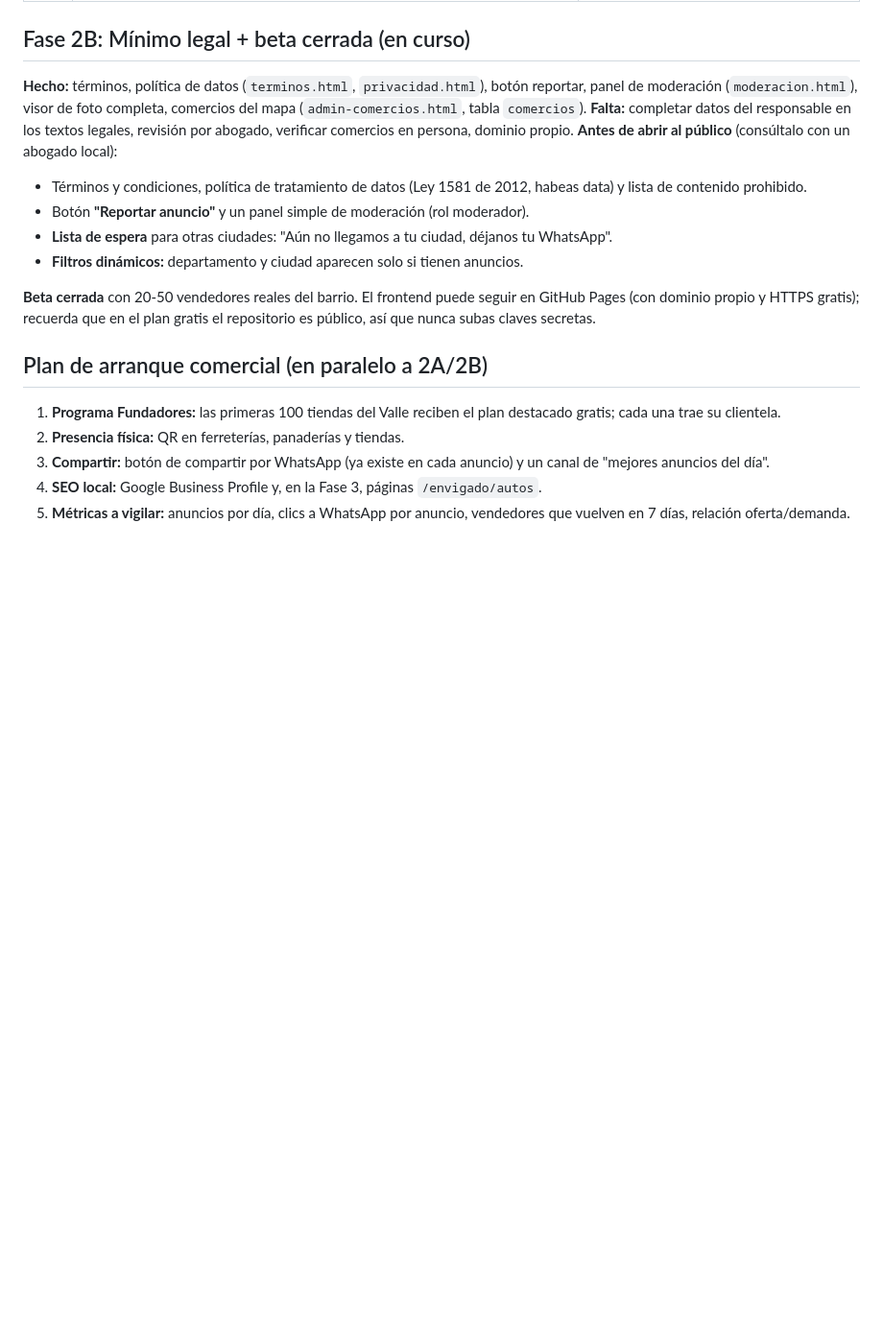
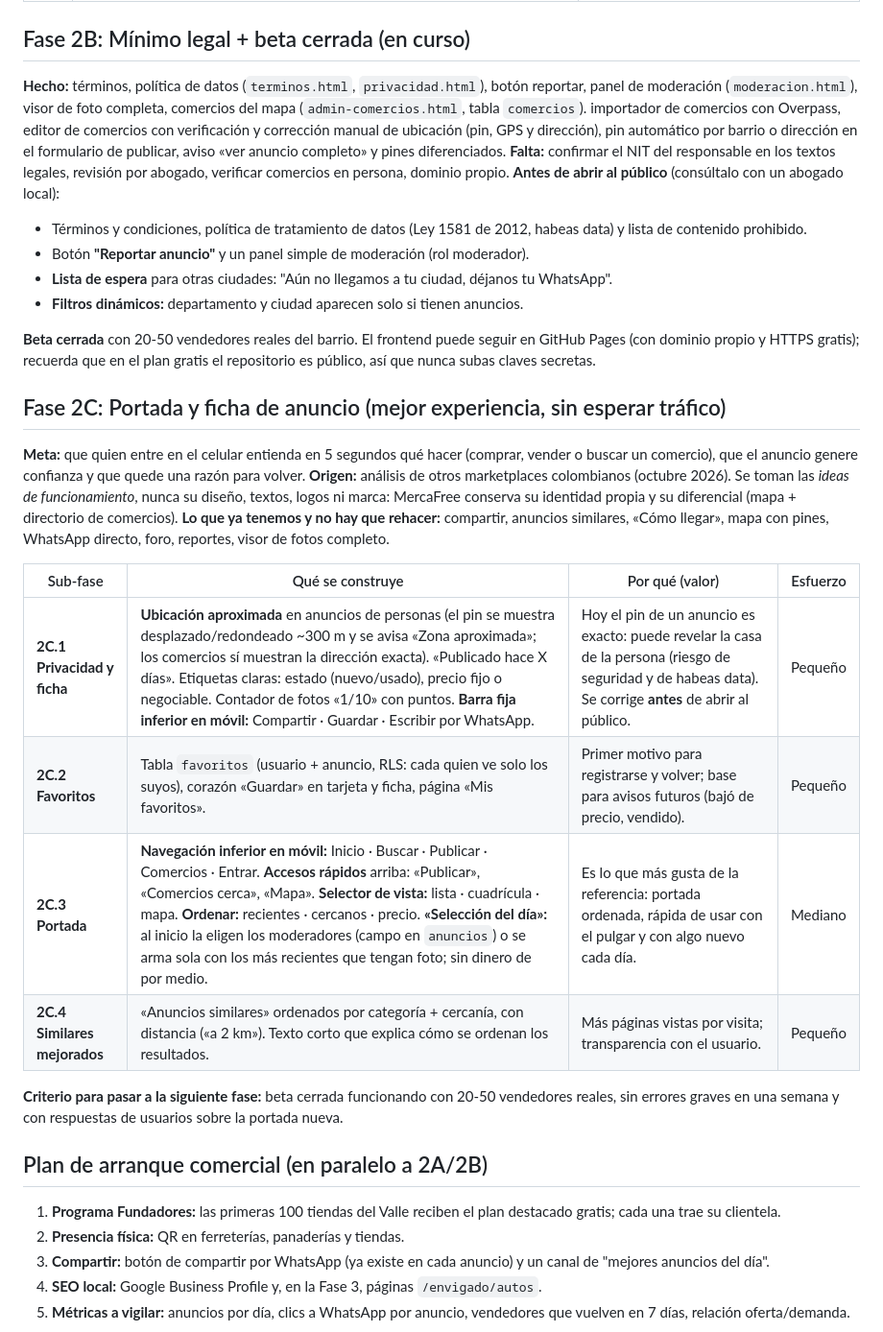
Before and after one commit to linkin3187-crypto/VendeAlToque-, a Markdown page: ROADMAP.md, the part around one of its changes. Shown at 96% size. GitHub-like rendering; blank space fills up the shorter version.

```diff
--- a/ROADMAP.md
+++ b/ROADMAP.md
@@ -28,7 +28,7 @@ Escapado de HTML, hash de contraseñas, mapa con clusters, página de detalle, f
 | 9 | Vencimiento a 30 días (`expira_en`) y reglas básicas anti-spam (límite de publicaciones por usuario, palabras prohibidas) | Mantiene fresco el catálogo y frena el abuso desde el día uno |
 
 ## Fase 2B: Mínimo legal + beta cerrada (en curso)
-**Hecho:** términos, política de datos (`terminos.html`, `privacidad.html`), botón reportar, panel de moderación (`moderacion.html`), visor de foto completa, comercios del mapa (`admin-comercios.html`, tabla `comercios`). **Falta:** completar datos del responsable en los textos legales, revisión por abogado, verificar comercios en persona, dominio propio.
+**Hecho:** términos, política de datos (`terminos.html`, `privacidad.html`), botón reportar, panel de moderación (`moderacion.html`), visor de foto completa, comercios del mapa (`admin-comercios.html`, tabla `comercios`). importador de comercios con Overpass, editor de comercios con verificación y corrección manual de ubicación (pin, GPS y dirección), pin automático por barrio o dirección en el formulario de publicar, aviso «ver anuncio completo» y pines diferenciados. **Falta:** confirmar el NIT del responsable en los textos legales, revisión por abogado, verificar comercios en persona, dominio propio.
 **Antes de abrir al público** (consúltalo con un abogado local):
 - Términos y condiciones, política de tratamiento de datos (Ley 1581 de 2012, habeas data) y lista de contenido prohibido.
 - Botón **"Reportar anuncio"** y un panel simple de moderación (rol moderador).
@@ -36,6 +36,20 @@ Escapado de HTML, hash de contraseñas, mapa con clusters, página de detalle, f
 - **Filtros dinámicos:** departamento y ciudad aparecen solo si tienen anuncios.
 
 **Beta cerrada** con 20-50 vendedores reales del barrio. El frontend puede seguir en GitHub Pages (con dominio propio y HTTPS gratis); recuerda que en el plan gratis el repositorio es público, así que nunca subas claves secretas.
+
+## Fase 2C: Portada y ficha de anuncio (mejor experiencia, sin esperar tráfico)
+**Meta:** que quien entre en el celular entienda en 5 segundos qué hacer (comprar, vender o buscar un comercio), que el anuncio genere confianza y que quede una razón para volver.
+**Origen:** análisis de otros marketplaces colombianos (octubre 2026). Se toman las *ideas de funcionamiento*, nunca su diseño, textos, logos ni marca: MercaFree conserva su identidad propia y su diferencial (mapa + directorio de comercios).
+**Lo que ya tenemos y no hay que rehacer:** compartir, anuncios similares, «Cómo llegar», mapa con pines, WhatsApp directo, foro, reportes, visor de fotos completo.
+
+| Sub-fase | Qué se construye | Por qué (valor) | Esfuerzo |
+|---|---|---|---|
+| **2C.1 Privacidad y ficha** | **Ubicación aproximada** en anuncios de personas (el pin se muestra desplazado/redondeado ~300 m y se avisa «Zona aproximada»; los comercios sí muestran la dirección exacta). «Publicado hace X días». Etiquetas claras: estado (nuevo/usado), precio fijo o negociable. Contador de fotos «1/10» con puntos. **Barra fija inferior en móvil:** Compartir · Guardar · Escribir por WhatsApp. | Hoy el pin de un anuncio es exacto: puede revelar la casa de la persona (riesgo de seguridad y de habeas data). Se corrige **antes** de abrir al público. | Pequeño |
+| **2C.2 Favoritos** | Tabla `favoritos` (usuario + anuncio, RLS: cada quien ve solo los suyos), corazón «Guardar» en tarjeta y ficha, página «Mis favoritos». | Primer motivo para registrarse y volver; base para avisos futuros (bajó de precio, vendido). | Pequeño |
+| **2C.3 Portada** | **Navegación inferior en móvil:** Inicio · Buscar · Publicar · Comercios · Entrar. **Accesos rápidos** arriba: «Publicar», «Comercios cerca», «Mapa». **Selector de vista:** lista · cuadrícula · mapa. **Ordenar:** recientes · cercanos · precio. **«Selección del día»:** al inicio la eligen los moderadores (campo en `anuncios`) o se arma sola con los más recientes que tengan foto; sin dinero de por medio. | Es lo que más gusta de la referencia: portada ordenada, rápida de usar con el pulgar y con algo nuevo cada día. | Mediano |
+| **2C.4 Similares mejorados** | «Anuncios similares» ordenados por categoría + cercanía, con distancia («a 2 km»). Texto corto que explica cómo se ordenan los resultados. | Más páginas vistas por visita; transparencia con el usuario. | Pequeño |
+
+**Criterio para pasar a la siguiente fase:** beta cerrada funcionando con 20-50 vendedores reales, sin errores graves en una semana y con respuestas de usuarios sobre la portada nueva.
 
 ## Plan de arranque comercial (en paralelo a 2A/2B)
 1. **Programa Fundadores:** las primeras 100 tiendas del Valle reciben el plan destacado gratis; cada una trae su clientela.
```
Also changed, not shown: other parts of ROADMAP.md (+13 -4 lines).
